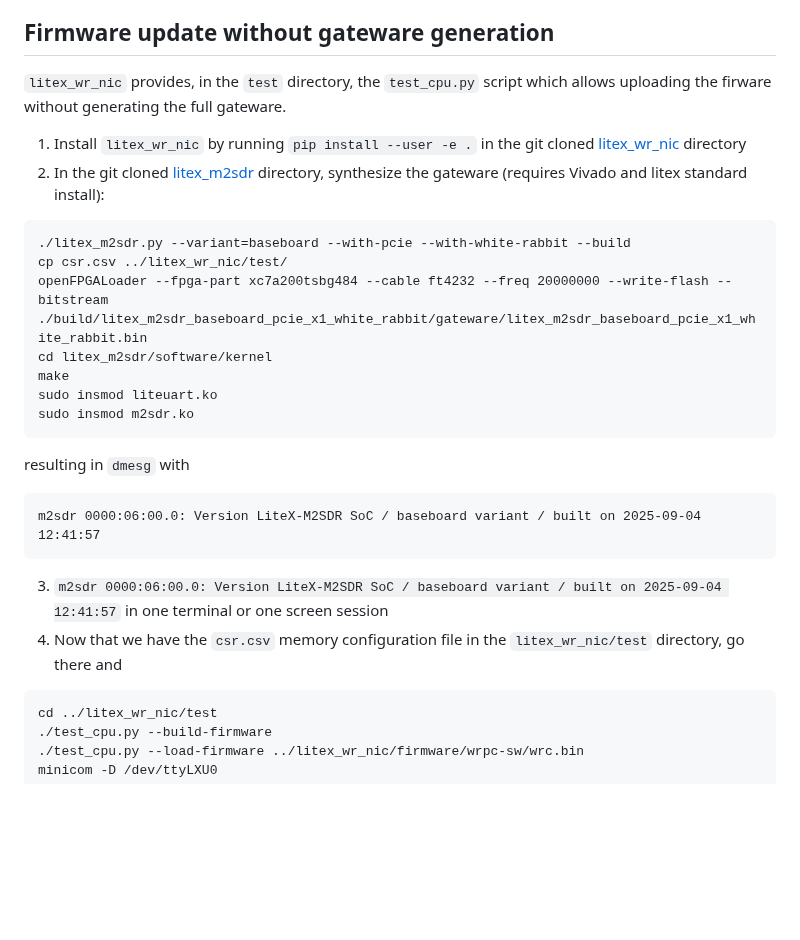
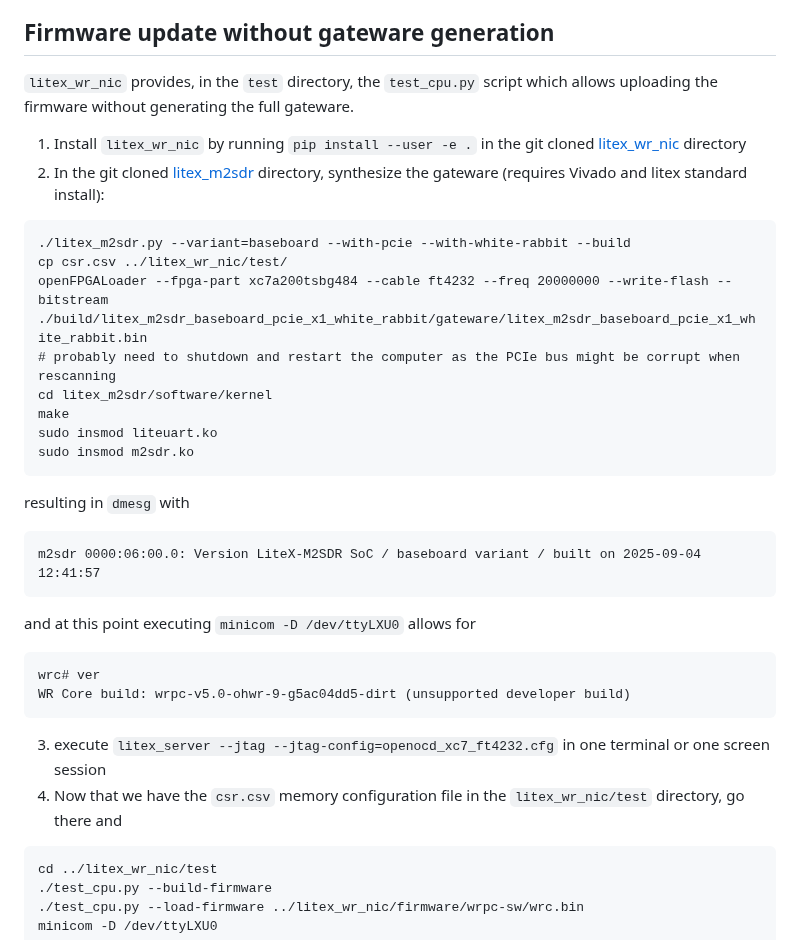
Before and after one commit to oscimp/wr_acorn, a Markdown page: README.md, the part around the change. Drawn GitHub-style; blank space fills up the shorter version.

````diff
--- a/README.md
+++ b/README.md
@@ -222,7 +222,7 @@ To change the beatnote from $62.5*(1-2^{14}/(2^{14}+1))=3814$ Hz, update the con
 
 ## Firmware update without gateware generation
 
-``litex_wr_nic`` provides, in the ``test`` directory, the ``test_cpu.py`` script which allows uploading the firware without generating the full gateware.
+``litex_wr_nic`` provides, in the ``test`` directory, the ``test_cpu.py`` script which allows uploading the firmware without generating the full gateware.
 
 1. Install ``litex_wr_nic`` by running ``pip install --user -e .`` in the git cloned <a href="https://github.com/enjoy-digital/litex_wr_nic">litex_wr_nic</a> directory
 2. In the git cloned <a href="https://github.com/enjoy-digital/litex_m2sdr">litex_m2sdr</a> directory, synthesize the gateware (requires Vivado and litex standard install):
@@ -230,6 +230,7 @@ To change the beatnote from $62.5*(1-2^{14}/(2^{14}+1))=3814$ Hz, update the con
 ./litex_m2sdr.py --variant=baseboard --with-pcie --with-white-rabbit --build
 cp csr.csv ../litex_wr_nic/test/
 openFPGALoader --fpga-part xc7a200tsbg484 --cable ft4232 --freq 20000000 --write-flash --bitstream ./build/litex_m2sdr_baseboard_pcie_x1_white_rabbit/gateware/litex_m2sdr_baseboard_pcie_x1_white_rabbit.bin
+# probably need to shutdown and restart the computer as the PCIe bus might be corrupt when rescanning
 cd litex_m2sdr/software/kernel
 make
 sudo insmod liteuart.ko
@@ -239,8 +240,13 @@ resulting in ``dmesg`` with
 ```
 m2sdr 0000:06:00.0: Version LiteX-M2SDR SoC / baseboard variant / built on 2025-09-04 12:41:57
 ```
-3. ``m2sdr 0000:06:00.0: Version LiteX-M2SDR SoC / baseboard variant / built on 2025-09-04 12:41:57`` in one terminal or one screen session
-3. Now that we have the ``csr.csv`` memory configuration file in the ``litex_wr_nic/test`` directory, go there and
+and at this point executing ``minicom -D /dev/ttyLXU0`` allows for
+```
+wrc# ver
+WR Core build: wrpc-v5.0-ohwr-9-g5ac04dd5-dirt (unsupported developer build)
+```
+3. execute ``litex_server --jtag --jtag-config=openocd_xc7_ft4232.cfg`` in one terminal or one screen session
+4. Now that we have the ``csr.csv`` memory configuration file in the ``litex_wr_nic/test`` directory, go there and
 ```
 cd ../litex_wr_nic/test
 ./test_cpu.py --build-firmware
````
